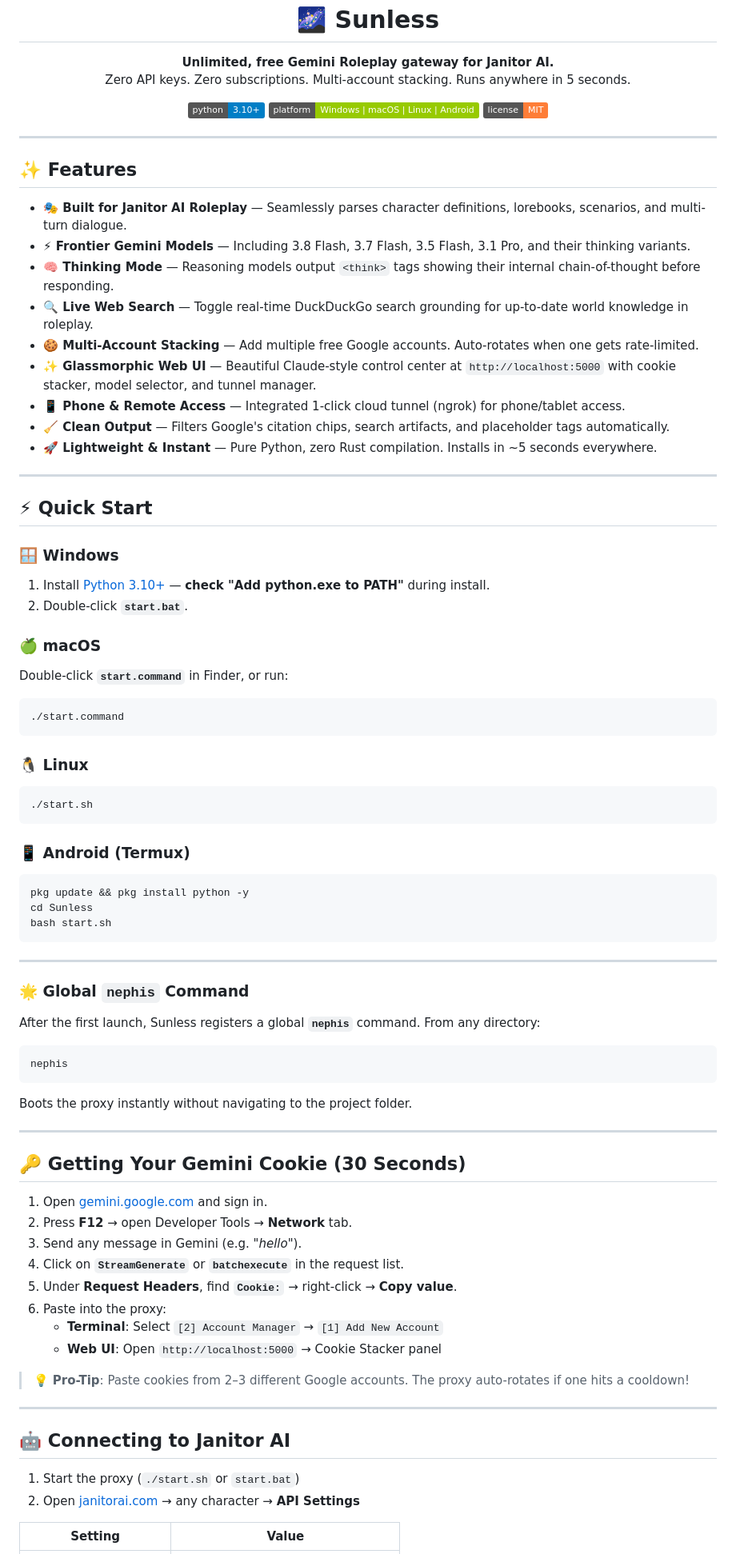
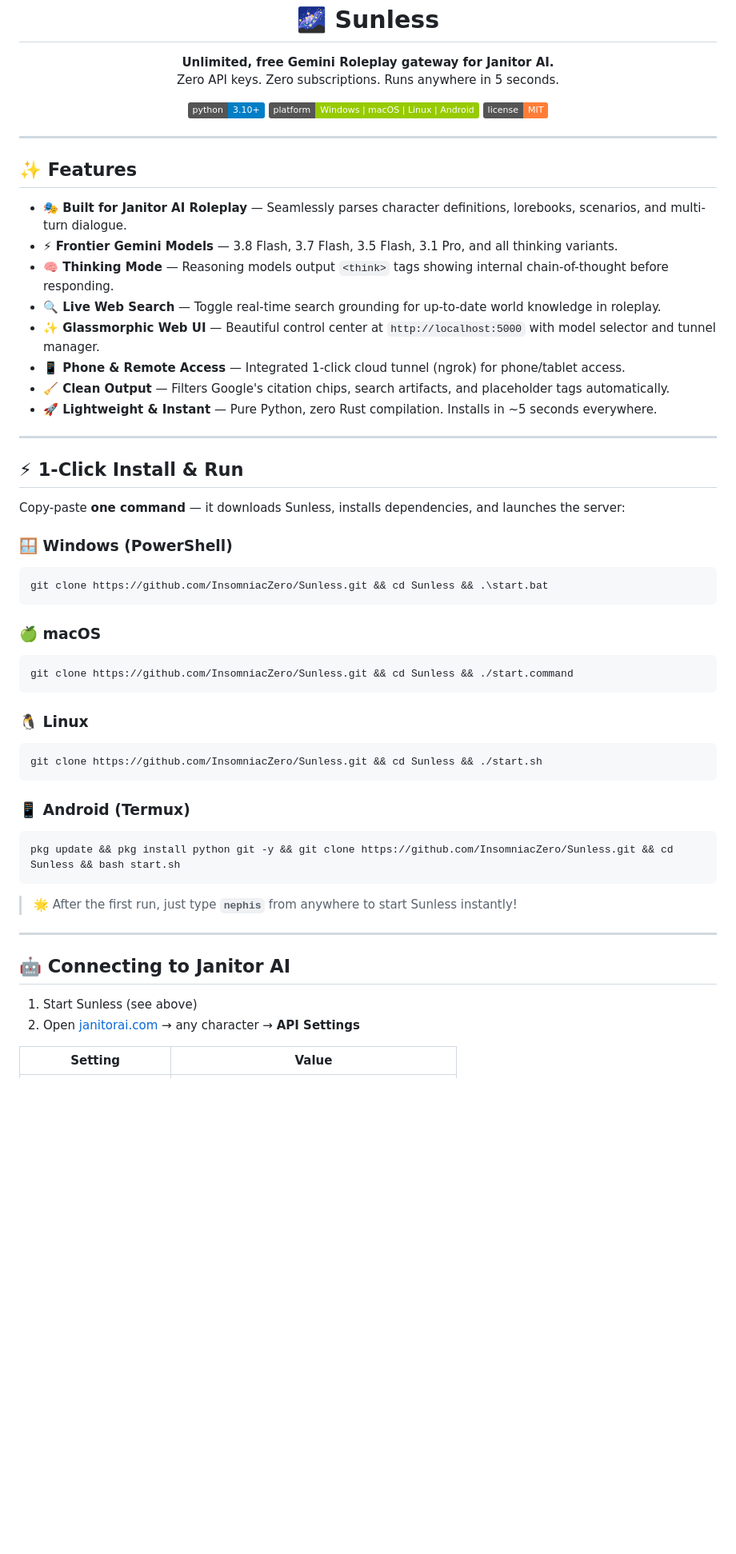
Before and after one commit to InsomniacZero/Sunless, a Markdown page: README.md, the part around one of its changes. Shown at 80% size. Drawn GitHub-style; badges without logos; blank space fills up the shorter version.

Commit message:
docs: fix API URL, unrestricted tokens, 1-click install commands

````diff
--- a/README.md
+++ b/README.md
@@ -6,7 +6,7 @@
 
 <p align="center">
   <strong>Unlimited, free Gemini Roleplay gateway for Janitor AI.</strong><br/>
-  Zero API keys. Zero subscriptions. Multi-account stacking. Runs anywhere in 5 seconds.
+  Zero API keys. Zero subscriptions. Runs anywhere in 5 seconds.
 </p>
 
 <p align="center">
@@ -20,70 +20,47 @@
 ## ✨ Features
 
 - **🎭 Built for Janitor AI Roleplay** — Seamlessly parses character definitions, lorebooks, scenarios, and multi-turn dialogue.
-- **⚡ Frontier Gemini Models** — Including 3.8 Flash, 3.7 Flash, 3.5 Flash, 3.1 Pro, and their thinking variants.
-- **🧠 Thinking Mode** — Reasoning models output `<think>` tags showing their internal chain-of-thought before responding.
-- **🔍 Live Web Search** — Toggle real-time DuckDuckGo search grounding for up-to-date world knowledge in roleplay.
-- **🍪 Multi-Account Stacking** — Add multiple free Google accounts. Auto-rotates when one gets rate-limited.
-- **✨ Glassmorphic Web UI** — Beautiful Claude-style control center at `http://localhost:5000` with cookie stacker, model selector, and tunnel manager.
+- **⚡ Frontier Gemini Models** — 3.8 Flash, 3.7 Flash, 3.5 Flash, 3.1 Pro, and all thinking variants.
+- **🧠 Thinking Mode** — Reasoning models output `<think>` tags showing internal chain-of-thought before responding.
+- **🔍 Live Web Search** — Toggle real-time search grounding for up-to-date world knowledge in roleplay.
+- **✨ Glassmorphic Web UI** — Beautiful control center at `http://localhost:5000` with model selector and tunnel manager.
 - **📱 Phone & Remote Access** — Integrated 1-click cloud tunnel (ngrok) for phone/tablet access.
 - **🧹 Clean Output** — Filters Google's citation chips, search artifacts, and placeholder tags automatically.
 - **🚀 Lightweight & Instant** — Pure Python, zero Rust compilation. Installs in ~5 seconds everywhere.
 
 ---
 
-## ⚡ Quick Start
+## ⚡ 1-Click Install & Run
 
-### 🪟 Windows
-1. Install [Python 3.10+](https://www.python.org/downloads/) — **check "Add python.exe to PATH"** during install.
-2. Double-click **`start.bat`**.
+Copy-paste **one command** — it downloads Sunless, installs dependencies, and launches the server:
+
+### 🪟 Windows (PowerShell)
+```powershell
+git clone https://github.com/InsomniacZero/Sunless.git && cd Sunless && .\start.bat
+```
 
 ### 🍏 macOS
-Double-click **`start.command`** in Finder, or run:
 ```bash
-./start.command
+git clone https://github.com/InsomniacZero/Sunless.git && cd Sunless && ./start.command
 ```
 
 ### 🐧 Linux
 ```bash
-./start.sh
+git clone https://github.com/InsomniacZero/Sunless.git && cd Sunless && ./start.sh
 ```
 
 ### 📱 Android (Termux)
 ```bash
-pkg update && pkg install python -y
-cd Sunless
-bash start.sh
+pkg update && pkg install python git -y && git clone https://github.com/InsomniacZero/Sunless.git && cd Sunless && bash start.sh
 ```
 
----
-
-### 🌟 Global `nephis` Command
-After the first launch, Sunless registers a global **`nephis`** command. From any directory:
-```bash
-nephis
-```
-Boots the proxy instantly without navigating to the project folder.
-
----
-
-## 🔑 Getting Your Gemini Cookie (30 Seconds)
-
-1. Open [gemini.google.com](https://gemini.google.com) and sign in.
-2. Press **F12** → open Developer Tools → **Network** tab.
-3. Send any message in Gemini (e.g. *"hello"*).
-4. Click on **`StreamGenerate`** or **`batchexecute`** in the request list.
-5. Under **Request Headers**, find **`Cookie:`** → right-click → **Copy value**.
-6. Paste into the proxy:
-   - **Terminal**: Select `[2] Account Manager` → `[1] Add New Account`
-   - **Web UI**: Open `http://localhost:5000` → Cookie Stacker panel
-
-> 💡 **Pro-Tip**: Paste cookies from 2–3 different Google accounts. The proxy auto-rotates if one hits a cooldown!
+> 🌟 After the first run, just type **`nephis`** from anywhere to start Sunless instantly!
 
 ---
 
 ## 🤖 Connecting to Janitor AI
 
-1. Start the proxy (`./start.sh` or `start.bat`)
+1. Start Sunless (see above)
 2. Open [janitorai.com](https://janitorai.com) → any character → **API Settings**
 
 | Setting | Value |
````
Also changed, not shown: other parts of README.md (+14 -45 lines).
